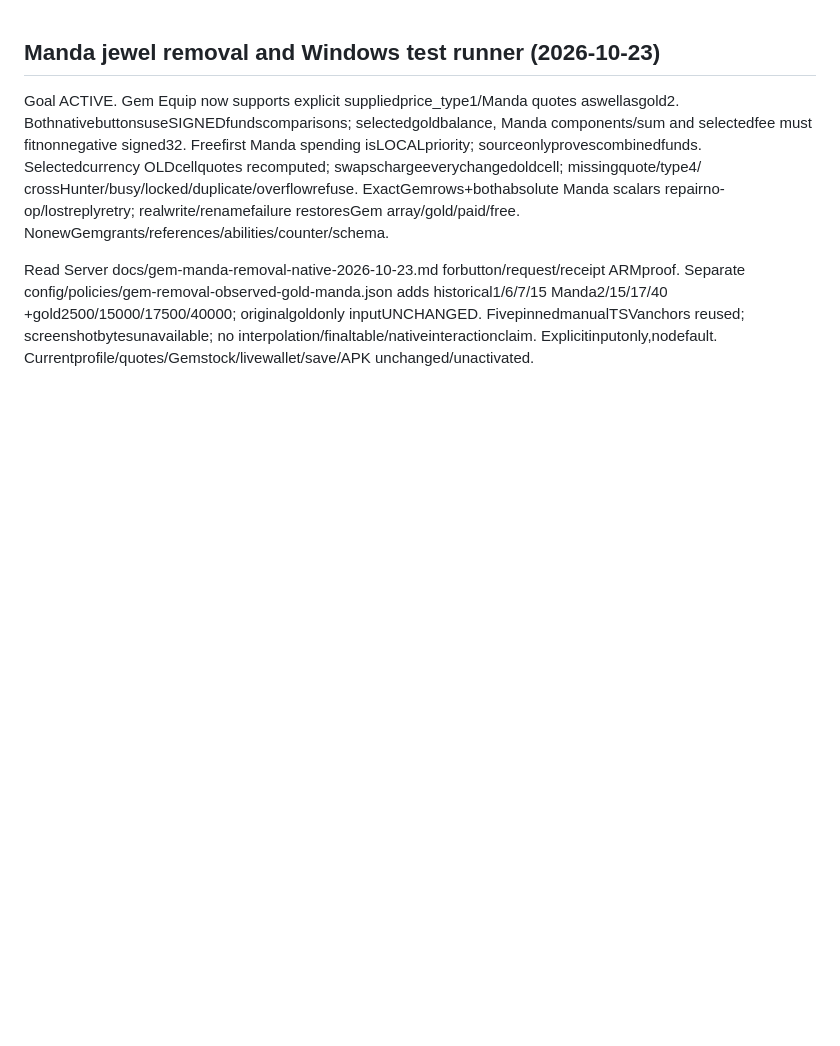
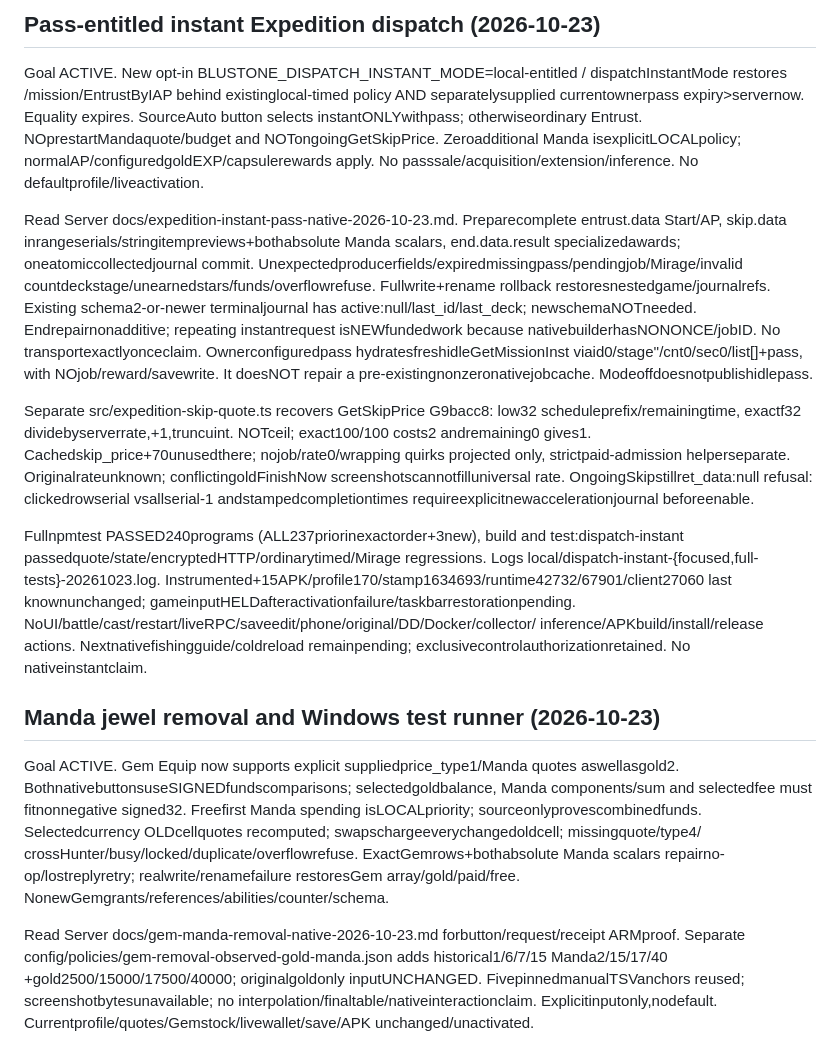
Before and after one commit to The-Blustone-Revival-Project/Blustone-Instrumented, a Markdown page: AGENTS.md, the part around the change. GitHub-like rendering; blank space fills up the shorter version.

Commit message:
Record instant Expedition source and validation checkpoint

```diff
--- a/AGENTS.md
+++ b/AGENTS.md
@@ -1,3 +1,42 @@
+## Pass-entitled instant Expedition dispatch (2026-10-23)
+
+Goal ACTIVE. New opt-in BLUSTONE_DISPATCH_INSTANT_MODE=local-entitled /
+dispatchInstantMode restores /mission/EntrustByIAP behind existinglocal-timed
+policy AND separatelysupplied currentownerpass expiry>servernow. Equality
+expires. SourceAuto button selects instantONLYwithpass; otherwiseordinary
+Entrust. NOprestartMandaquote/budget and NOTongoingGetSkipPrice. Zeroadditional
+Manda isexplicitLOCALpolicy; normalAP/configuredgoldEXP/capsulerewards apply.
+No passsale/acquisition/extension/inference. No defaultprofile/liveactivation.
+
+Read Server docs/expedition-instant-pass-native-2026-10-23.md. Preparecomplete
+entrust.data Start/AP, skip.data inrangeserials/stringitempreviews+bothabsolute
+Manda scalars, end.data.result specializedawards; oneatomiccollectedjournal
+commit. Unexpectedproducerfields/expiredmissingpass/pendingjob/Mirage/invalid
+countdeckstage/unearnedstars/funds/overflowrefuse. Fullwrite+rename rollback
+restoresnestedgame/journalrefs. Existing schema2-or-newer terminaljournal has
+active:null/last_id/last_deck; newschemaNOTneeded. Endrepairnonadditive; repeating
+instantrequest isNEWfundedwork because nativebuilderhasNONONCE/jobID. No
+transportexactlyonceclaim. Ownerconfiguredpass hydratesfreshidleGetMissionInst
+viaid0/stage''/cnt0/sec0/list[]+pass, with NOjob/reward/savewrite. It doesNOT
+repair a pre-existingnonzeronativejobcache. Modeoffdoesnotpublishidlepass.
+
+Separate src/expedition-skip-quote.ts recovers GetSkipPrice G9bacc8: low32
+scheduleprefix/remainingtime, exactf32 dividebyserverrate,+1,truncuint. NOTceil;
+exact100/100 costs2 andremaining0 gives1. Cachedskip_price+70unusedthere;
+nojob/rate0/wrapping quirks projected only, strictpaid-admission helperseparate.
+Originalrateunknown; conflictingoldFinishNow screenshotscannotfilluniversal
+rate. OngoingSkipstillret_data:null refusal: clickedrowserial vsallserial-1
+andstampedcompletiontimes requireexplicitnewaccelerationjournal beforeenable.
+
+Fullnpmtest PASSED240programs (ALL237priorinexactorder+3new), build and
+ test:dispatch-instant passedquote/state/encryptedHTTP/ordinarytimed/Mirage
+regressions. Logs local/dispatch-instant-{focused,full-tests}-20261023.log.
+Instrumented+15APK/profile170/stamp1634693/runtime42732/67901/client27060 last
+knownunchanged; gameinputHELDafteractivationfailure/taskbarrestorationpending.
+NoUI/battle/cast/restart/liveRPC/saveedit/phone/original/DD/Docker/collector/
+inference/APKbuild/install/release actions. Nextnativefishingguide/coldreload
+remainpending; exclusivecontrolauthorizationretained. No nativeinstantclaim.
+
 ## Manda jewel removal and Windows test runner (2026-10-23)
 
 Goal ACTIVE. Gem Equip now supports explicit suppliedprice_type1/Manda quotes
```
